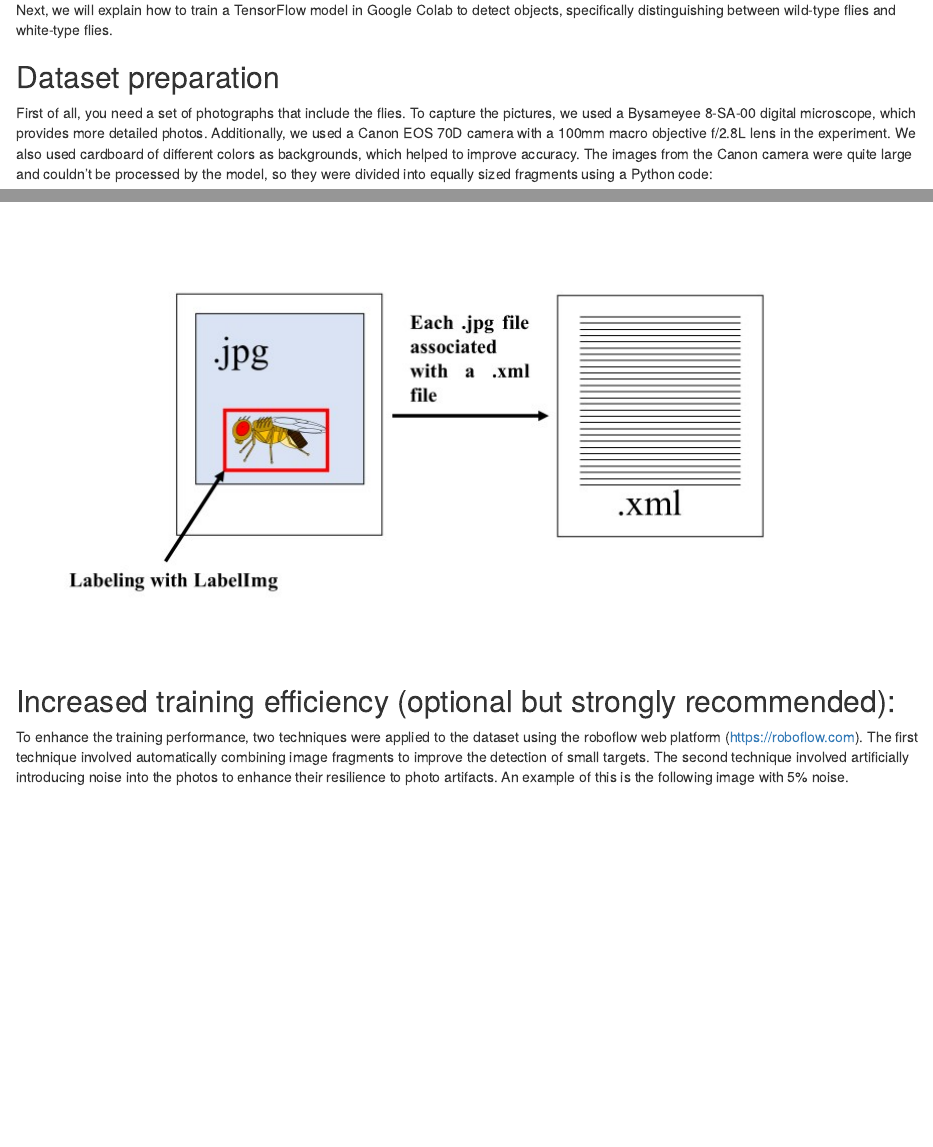
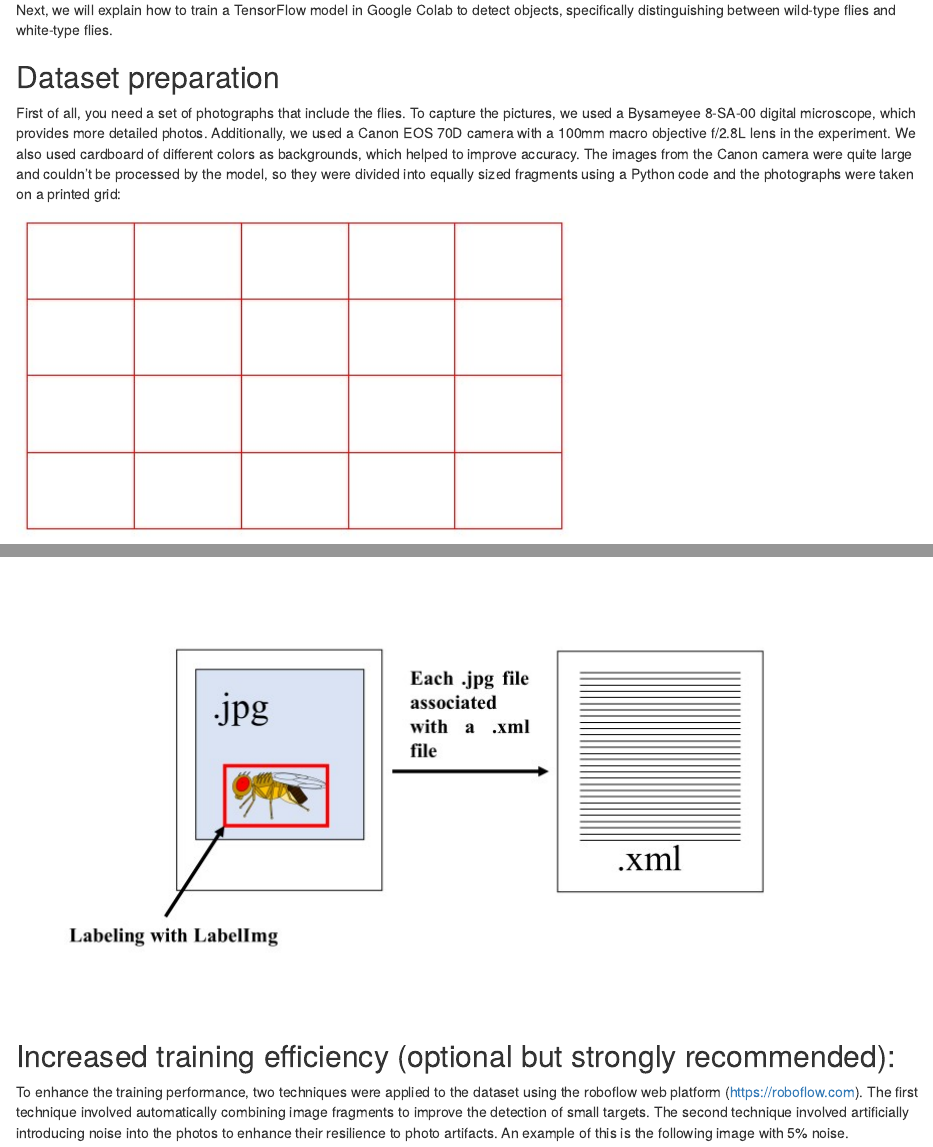
Before and after one commit to AaronGS1999/Drosophila_AI_Tensorflow, an R Markdown document (Drosophila_AI_Tensorflow.Rmd): the page in a window 1100 px wide, from 660 px down, and a second part further down, joined at a grey line. Rendered offline with R 4.5, knitr and Pandoc, with nearby package versions; drawn as R Markdown's standard HTML page in place of the format the file asks for; some code elsewhere in the file could not run offline.

Commit message:
Actualization

````diff
--- a/Drosophila_AI_Tensorflow.Rmd
+++ b/Drosophila_AI_Tensorflow.Rmd
@@ -35,9 +35,13 @@ Next, we will explain how to train a TensorFlow model in Google Colab to detect
 
 ## Dataset preparation
 
-First of all, you need a set of photographs that include the flies. To capture the pictures, we used a Bysameyee 8-SA-00 digital microscope, which provides more detailed photos. Additionally, we used a Canon EOS 70D camera with a 100mm macro objective f/2.8L lens in the experiment. We also used cardboard of different colors as backgrounds, which helped to improve accuracy. The images from the Canon camera were quite large and couldn't be processed by the model, so they were divided into equally sized fragments using a Python code:
+First of all, you need a set of photographs that include the flies. To capture the pictures, we used a Bysameyee 8-SA-00 digital microscope, which provides more detailed photos. Additionally, we used a Canon EOS 70D camera with a 100mm macro objective f/2.8L lens in the experiment. We also used cardboard of different colors as backgrounds, which helped to improve accuracy. The images from the Canon camera were quite large and couldn't be processed by the model, so they were divided into equally sized fragments using a Python code and the photographs were taken on a printed grid:
 
-```{python}
+![](images/grid.jpg){width="552"}
+
+![](images/scale.jpg){width="552"}
+
+``` Python
 import image_slicer
 from PIL import Image
 path = "" # add the full path of the image
````
Also changed, not shown: Drosophila_AI_Tensorflow.html, images/grid.jpg (added), images/scale.jpg (added), Drosophila_AI_Tensorflow.Rmd (4 more changed lines), 2 other files.
